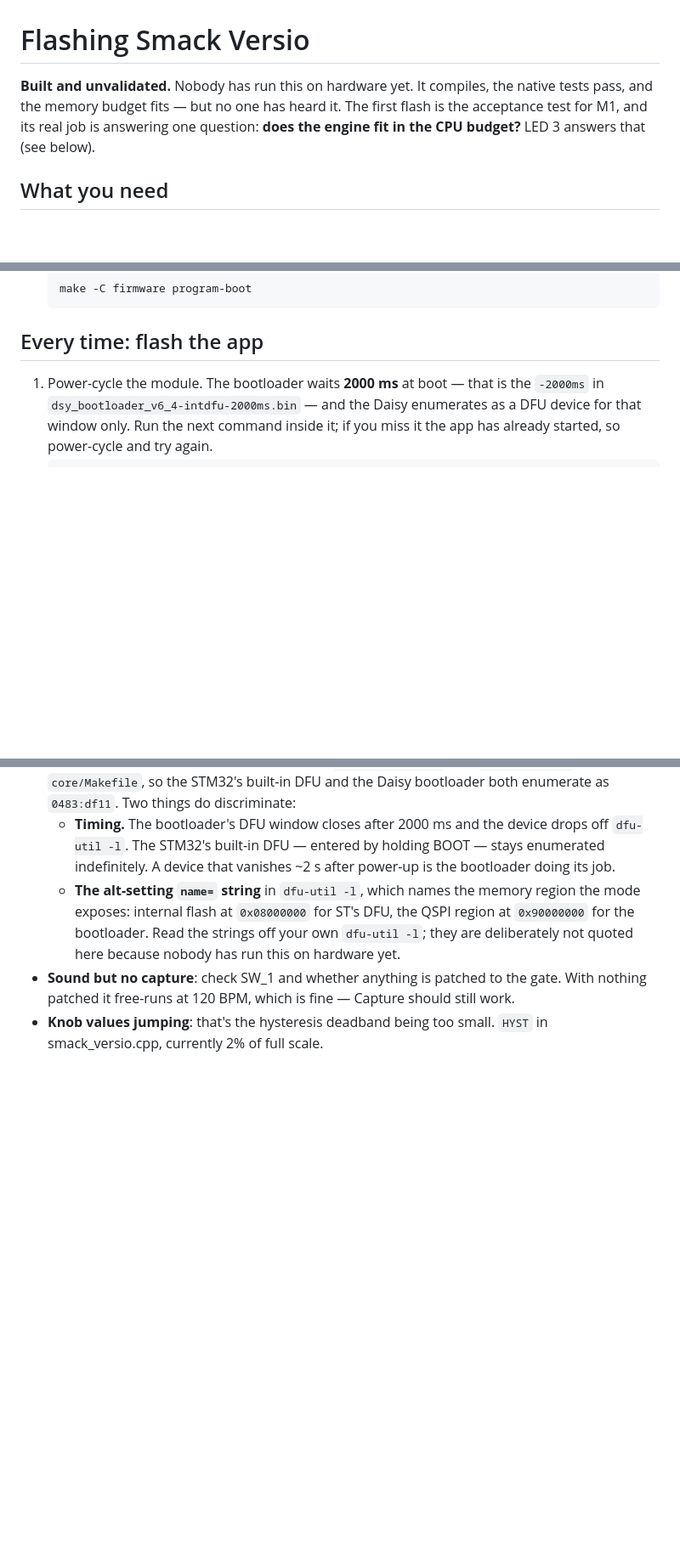
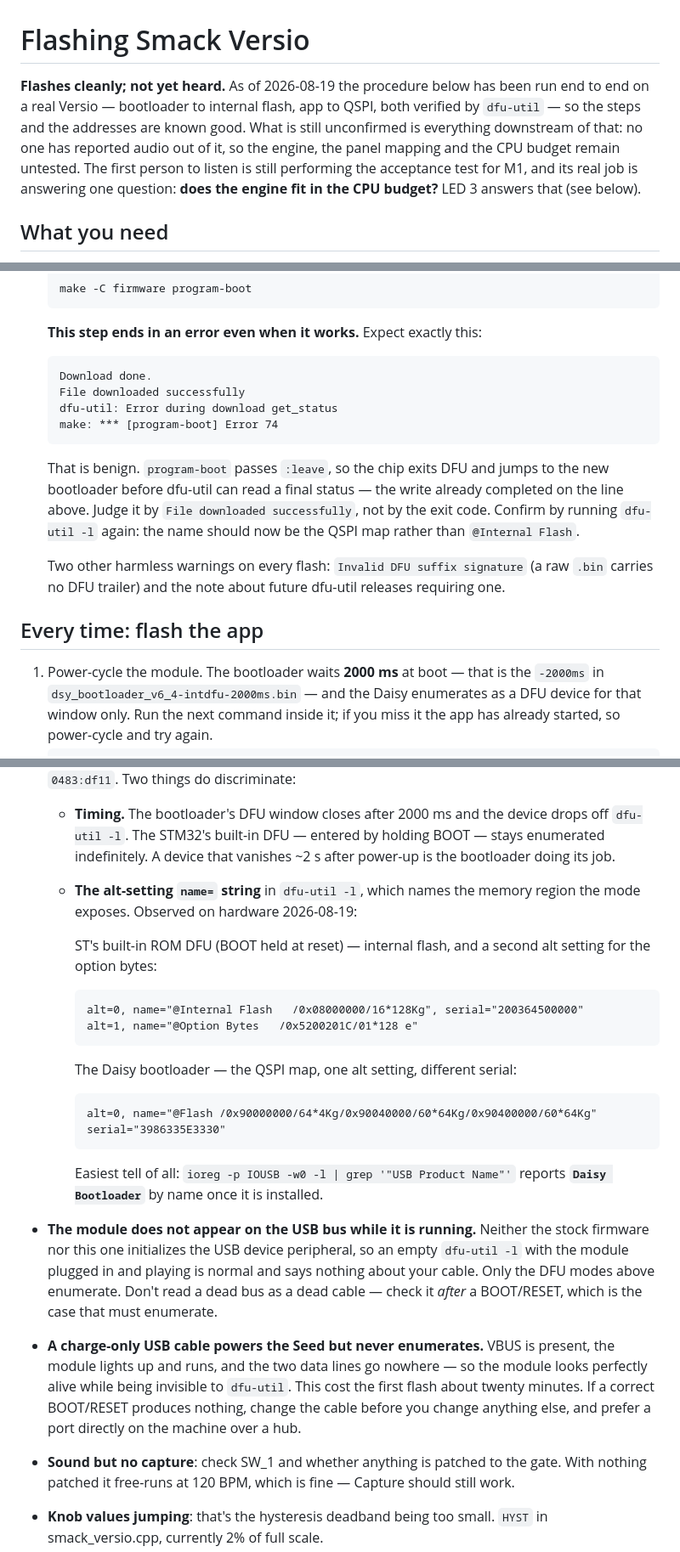
Before and after one commit to timncox/smack-versio, a Markdown page: firmware/FLASHING.md, 3 parts joined by grey strips. Shown at 85% size. Rendered like a GitHub page; blank space fills up the shorter version.

Commit message:
docs: record the DFU strings and traps observed on the first real flash
The procedure ran end to end on hardware today. Three things it documented as
unknown or documented wrongly, now replaced with what the module actually did:

- The alt-setting name= strings are no longer a "read them off your own
  output" placeholder. ST's ROM DFU reports @Internal Flash /0x08000000 plus
  an @Option Bytes alt; the Daisy bootloader reports the QSPI map at
  0x90000000 with a different serial, and identifies itself as "Daisy
  Bootloader" in the USB product name -- which is the easiest tell of the lot.

- program-boot exits non-zero on success. It passes :leave, so the chip jumps
  to the new bootloader before dfu-util can read a final status, and make
  reports Error 74 immediately after "File downloaded successfully". Judge the
  step by that line, not the exit code. This reads as a hard failure and isn't.

- A running module does not enumerate at all -- neither stock firmware nor
  this one brings up the USB device peripheral. An empty dfu-util -l with the
  module plugged in and playing is therefore normal and says nothing about the
  cable. Only check the bus after a BOOT/RESET, which is the case that must
  enumerate.

The trap that actually cost the time was a charge-only cable: it powers the
Seed, so the module lights up and runs while being invisible to dfu-util.
Documented with the fix, plus preferring a direct port over a hub.

Header downgraded from "nobody has run this on hardware" to what is now true:
flashes cleanly, not yet heard. The addresses and steps are known good; the
audio path, panel mapping and CPU budget are still untested.

Co-Authored-By: Claude Opus 5 <noreply@anthropic.com>
Claude-Session: https://claude.ai/code/session_0159SKanh2gmqrQPyUWVxx5Z

````diff
--- a/firmware/FLASHING.md
+++ b/firmware/FLASHING.md
@@ -1,10 +1,13 @@
 # Flashing Smack Versio
 
-**Built and unvalidated.** Nobody has run this on hardware yet. It compiles,
-the native tests pass, and the memory budget fits — but no one has heard it.
-The first flash is the acceptance test for M1, and its real job is answering
-one question: **does the engine fit in the CPU budget?** LED 3 answers that
-(see below).
+**Flashes cleanly; not yet heard.** As of 2026-08-19 the procedure below has
+been run end to end on a real Versio — bootloader to internal flash, app to
+QSPI, both verified by `dfu-util` — so the steps and the addresses are known
+good. What is still unconfirmed is everything downstream of that: no one has
+reported audio out of it, so the engine, the panel mapping and the CPU budget
+remain untested. The first person to listen is still performing the
+acceptance test for M1, and its real job is answering one question: **does the
+engine fit in the CPU budget?** LED 3 answers that (see below).
 
 ## What you need
 
@@ -33,6 +36,23 @@ stock. You are not modifying anything you can't undo.
    ```
    make -C firmware program-boot
    ```
+   **This step ends in an error even when it works.** Expect exactly this:
+   ```
+   Download done.
+   File downloaded successfully
+   dfu-util: Error during download get_status
+   make: *** [program-boot] Error 74
+   ```
+   That is benign. `program-boot` passes `:leave`, so the chip exits DFU and
+   jumps to the new bootloader before dfu-util can read a final status — the
+   write already completed on the line above. Judge it by
+   `File downloaded successfully`, not by the exit code. Confirm by running
+   `dfu-util -l` again: the name should now be the QSPI map rather than
+   `@Internal Flash`.
+
+   Two other harmless warnings on every flash: `Invalid DFU suffix signature`
+   (a raw `.bin` carries no DFU trailer) and the note about future dfu-util
+   releases requiring one.
 
 ## Every time: flash the app
 
@@ -143,10 +163,35 @@ under CV is the thing this module gains over the Move version.
     holding BOOT — stays enumerated indefinitely. A device that vanishes
     ~2 s after power-up is the bootloader doing its job.
   - **The alt-setting `name=` string** in `dfu-util -l`, which names the
-    memory region the mode exposes: internal flash at `0x08000000` for ST's
-    DFU, the QSPI region at `0x90000000` for the bootloader. Read the strings
-    off your own `dfu-util -l`; they are deliberately not quoted here because
-    nobody has run this on hardware yet.
+    memory region the mode exposes. Observed on hardware 2026-08-19:
+
+    ST's built-in ROM DFU (BOOT held at reset) — internal flash, and a second
+    alt setting for the option bytes:
+    ```
+    alt=0, name="@Internal Flash   /0x08000000/16*128Kg", serial="200364500000"
+    alt=1, name="@Option Bytes   /0x5200201C/01*128 e"
+    ```
+    The Daisy bootloader — the QSPI map, one alt setting, different serial:
+    ```
+    alt=0, name="@Flash /0x90000000/64*4Kg/0x90040000/60*64Kg/0x90400000/60*64Kg"
+    serial="3986335E3330"
+    ```
+    Easiest tell of all: `ioreg -p IOUSB -w0 -l | grep '"USB Product Name"'`
+    reports **`Daisy Bootloader`** by name once it is installed.
+
+- **The module does not appear on the USB bus while it is running.** Neither
+  the stock firmware nor this one initializes the USB device peripheral, so an
+  empty `dfu-util -l` with the module plugged in and playing is normal and
+  says nothing about your cable. Only the DFU modes above enumerate. Don't
+  read a dead bus as a dead cable — check it *after* a BOOT/RESET, which is
+  the case that must enumerate.
+
+- **A charge-only USB cable powers the Seed but never enumerates.** VBUS is
+  present, the module lights up and runs, and the two data lines go nowhere —
+  so the module looks perfectly alive while being invisible to `dfu-util`.
+  This cost the first flash about twenty minutes. If a correct BOOT/RESET
+  produces nothing, change the cable before you change anything else, and
+  prefer a port directly on the machine over a hub.
 - **Sound but no capture**: check SW_1 and whether anything is patched to the
   gate. With nothing patched it free-runs at 120 BPM, which is fine — Capture
   should still work.
````
